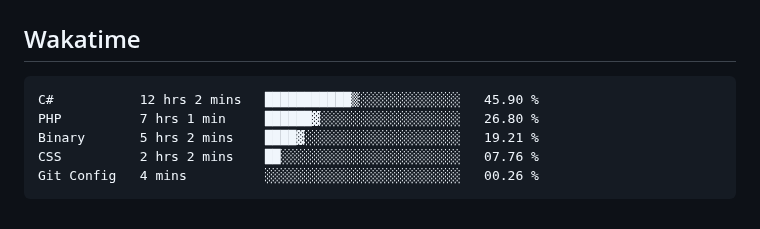
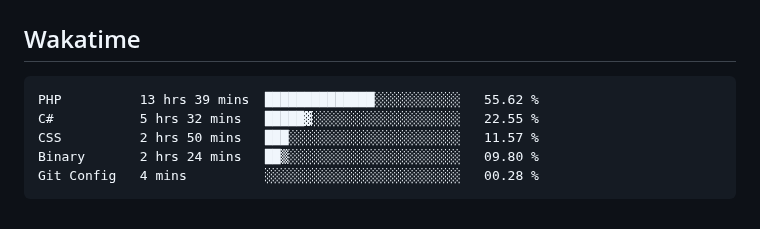
Before and after one commit to hoshewasheetape1018/WD-Finals, a Markdown page: readme.md, the part around the change. Rendered like a GitHub page.

Commit message:
Updated waka-readme graph with new metrics

````diff
--- a/readme.md
+++ b/readme.md
@@ -134,11 +134,11 @@ WD-ProjectName
 <!--START_SECTION:waka-->
 
 ```txt
-C#           12 hrs 2 mins   ███████████▒░░░░░░░░░░░░░   45.90 %
-PHP          7 hrs 1 min     ██████▓░░░░░░░░░░░░░░░░░░   26.80 %
-Binary       5 hrs 2 mins    ████▓░░░░░░░░░░░░░░░░░░░░   19.21 %
-CSS          2 hrs 2 mins    ██░░░░░░░░░░░░░░░░░░░░░░░   07.76 %
-Git Config   4 mins          ░░░░░░░░░░░░░░░░░░░░░░░░░   00.26 %
+PHP          13 hrs 39 mins  ██████████████░░░░░░░░░░░   55.62 %
+C#           5 hrs 32 mins   █████▓░░░░░░░░░░░░░░░░░░░   22.55 %
+CSS          2 hrs 50 mins   ███░░░░░░░░░░░░░░░░░░░░░░   11.57 %
+Binary       2 hrs 24 mins   ██▒░░░░░░░░░░░░░░░░░░░░░░   09.80 %
+Git Config   4 mins          ░░░░░░░░░░░░░░░░░░░░░░░░░   00.28 %
 ```
 
 <!--END_SECTION:waka-->
````
